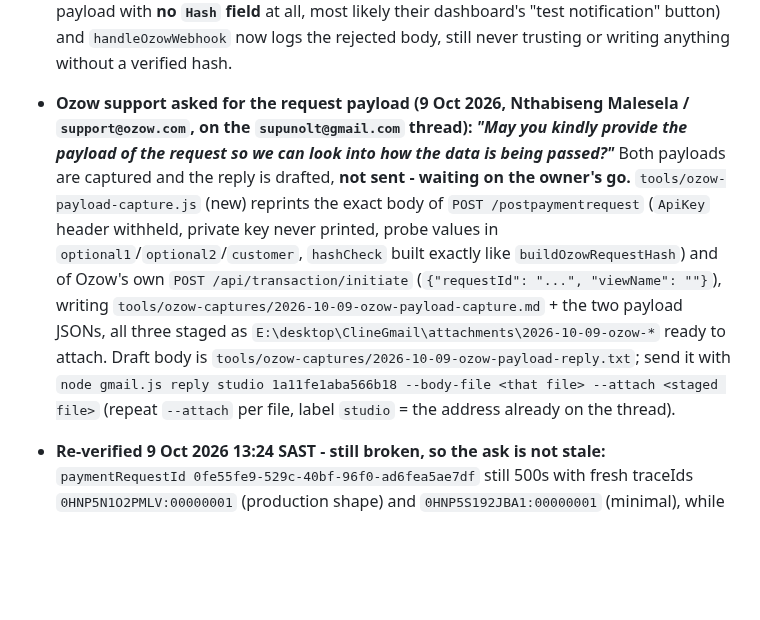
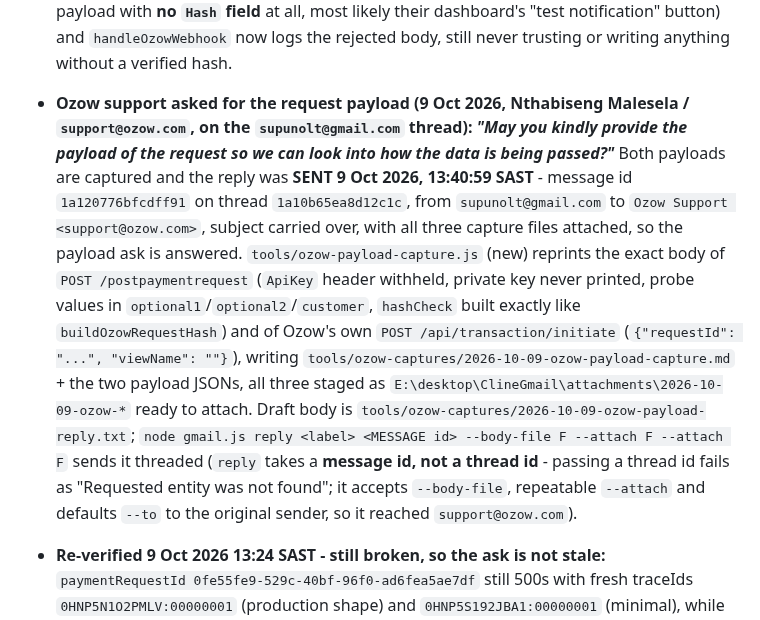
Before and after one commit to SupramXD/Minara5-website-HTML, a Markdown page: MEMORY.md, the part around the change. GitHub-like rendering; blank space fills up the shorter version.

Commit message:
Record that the Ozow payload reply was sent (msg 1a120776bfcdff91)

```diff
--- a/MEMORY.md
+++ b/MEMORY.md
@@ -38,7 +38,7 @@
 - **How the e-mail must be sent (no automation available):** Outlook 2016 is installed but **never configured** (it opens on the first-run "Welcome" dialog with no mail account), so nothing here can send mail. Either the owner completes that one-time Outlook setup - after which Outlook COM can compose the draft with both attachments for a one-click Send - or he pastes the body into webmail and attaches the PNG by hand. Never ask for SMTP/app passwords. Note the shell **Downloads folder is redirected** to `E:\desktop\deksotp cleanup Nov 2025\edit randoms\random stuff\downloads`; real screenshots are in `C:\Users\User\Pictures\Screenshots`.
 - **Payload-shape matrix (2026-10-05, later run) - what we send cannot be the cause:** `node tools/ozow-probe.js --payloads` posts four shapes (production R580.00; minimal with no customer/URLs/notify; full with `optional3/4/5` + `customerIdentifier` + `expiryDateUtc`; production minus `notifyUrl`) plus controls, each on a fresh accepted payment request. All four get the identical 500 NRE, while a deliberately wrong `hashCheck` is rejected *by name* (`200 {"errorMessage":"The HashCheck value has failed"}`, no `url`), a malformed `requestId` gets 400 (`could not be converted to System.Guid`), and a never-created `requestId` or an empty body `{}` get the same 500 NRE - so the NRE is that endpoint's generic unhandled null, never a verdict on our payload. In the clean 200s their response **echoes back the `requestId` we just created** (`{"errors":["The selected bank is not available for this merchant, ..."],"requestId":"ea2e27f4-...","inputFields":[...]}`), proving their service loads our payment request fine and only the Pay-by-Bank branch crashes. Ozow's own docs agree: *"500 Internal Server Error. Something failed on the Ozow side."* (their hash docs also confirm `customerIdentifier` - field 27 - and `expiryDateUtc` **are** hashed, while `customerCellphoneNumber` explicitly is not).
 - **Read Ozow's own record of any payment with `node tools/ozow-probe.js --lookup <EXTRAIT-... | transactionId>`** (`GET /GetTransactionByReference` / `GetTransaction`, `ApiKey` header). Every failed attempt reads `Status: Cancelled`, `statusMessage: "User cancelled transaction before selecting bank."`, with `bankName`/`paymentDate` empty - their wording for a session that died before bank selection, not a real customer decision. `firebase functions:log --only ozowWebhook` still shows what Ozow pushed to us (`Status`/`TransactionId`); a notification at 12:27:08Z was rejected `hash missing_hash` (a payload with **no `Hash` field** at all, most likely their dashboard's "test notification" button) and `handleOzowWebhook` now logs the rejected body, still never trusting or writing anything without a verified hash.
-- **Ozow support asked for the request payload (9 Oct 2026, Nthabiseng Malesela / `support@ozow.com`, on the `supunolt@gmail.com` thread): *"May you kindly provide the payload of the request so we can look into how the data is being passed?"*** Both payloads are captured and the reply is drafted, **not sent - waiting on the owner's go.** `tools/ozow-payload-capture.js` (new) reprints the exact body of `POST /postpaymentrequest` (`ApiKey` header withheld, private key never printed, probe values in `optional1`/`optional2`/`customer`, `hashCheck` built exactly like `buildOzowRequestHash`) and of Ozow's own `POST /api/transaction/initiate` (`{"requestId": "...", "viewName": ""}`), writing `tools/ozow-captures/2026-10-09-ozow-payload-capture.md` + the two payload JSONs, all three staged as `E:\desktop\ClineGmail\attachments\2026-10-09-ozow-*` ready to attach. Draft body is `tools/ozow-captures/2026-10-09-ozow-payload-reply.txt`; send it with `node gmail.js reply studio 1a11fe1aba566b18 --body-file <that file> --attach <staged file>` (repeat `--attach` per file, label `studio` = the address already on the thread).
+- **Ozow support asked for the request payload (9 Oct 2026, Nthabiseng Malesela / `support@ozow.com`, on the `supunolt@gmail.com` thread): *"May you kindly provide the payload of the request so we can look into how the data is being passed?"*** Both payloads are captured and the reply was **SENT 9 Oct 2026, 13:40:59 SAST** - message id `1a120776bfcdff91` on thread `1a10b65ea8d12c1c`, from `supunolt@gmail.com` to `Ozow Support <support@ozow.com>`, subject carried over, with all three capture files attached, so the payload ask is answered. `tools/ozow-payload-capture.js` (new) reprints the exact body of `POST /postpaymentrequest` (`ApiKey` header withheld, private key never printed, probe values in `optional1`/`optional2`/`customer`, `hashCheck` built exactly like `buildOzowRequestHash`) and of Ozow's own `POST /api/transaction/initiate` (`{"requestId": "...", "viewName": ""}`), writing `tools/ozow-captures/2026-10-09-ozow-payload-capture.md` + the two payload JSONs, all three staged as `E:\desktop\ClineGmail\attachments\2026-10-09-ozow-*` ready to attach. Draft body is `tools/ozow-captures/2026-10-09-ozow-payload-reply.txt`; `node gmail.js reply <label> <MESSAGE id> --body-file F --attach F --attach F` sends it threaded (`reply` takes a **message id, not a thread id** - passing a thread id fails as "Requested entity was not found"; it accepts `--body-file`, repeatable `--attach` and defaults `--to` to the original sender, so it reached `support@ozow.com`).
 - **Re-verified 9 Oct 2026 13:24 SAST - still broken, so the ask is not stale:** `paymentRequestId 0fe55fe9-529c-40bf-96f0-ad6fea5ae7df` still 500s with fresh traceIds `0HNP5N1O2PMLV:00000001` (production shape) and `0HNP5S192JBA1:00000001` (minimal), while the Card control answered 200 quoting `686dd123-404b-4615-9d87-8498e14e1a8c` and the broken-hash control was refused by name. Four probe payment requests were left pending (unpaid, deletable): `EXTRAIT-808780-7317`, `EXTRAIT-356298-0363`, `EXTRAIT-495835-0940`, `EXTRAIT-881921-1538`.
 - Pending-payment attempt orders safe to delete from the admin panel: `EXTRAIT-178386-8858`, `EXTRAIT-942257-8996`, `EXTRAIT-494281-2496`, `EXTRAIT-769328-8451`, `EXTRAIT-907994-6399` (probe payment requests use `OZOWPROBE-...` references and never become orders).
 
```
